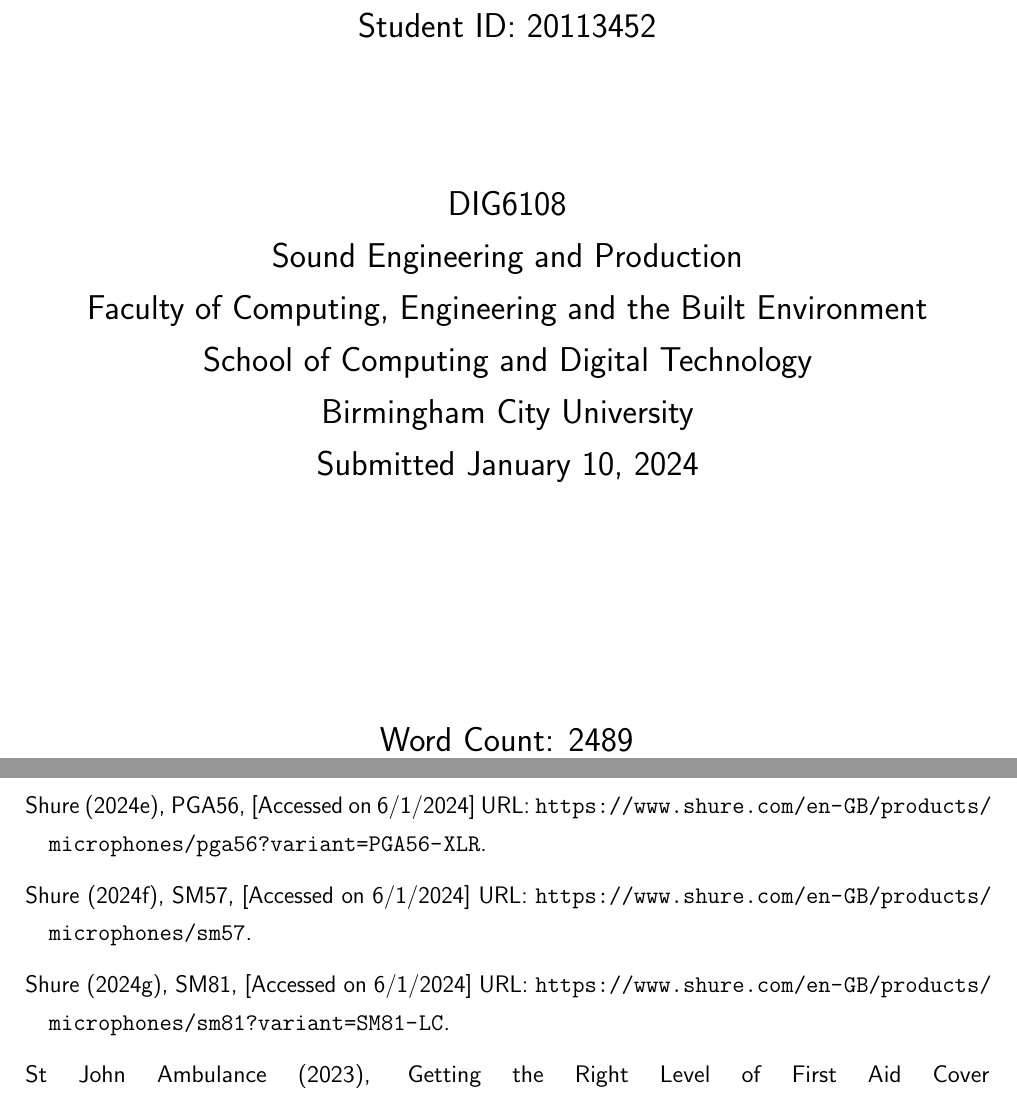
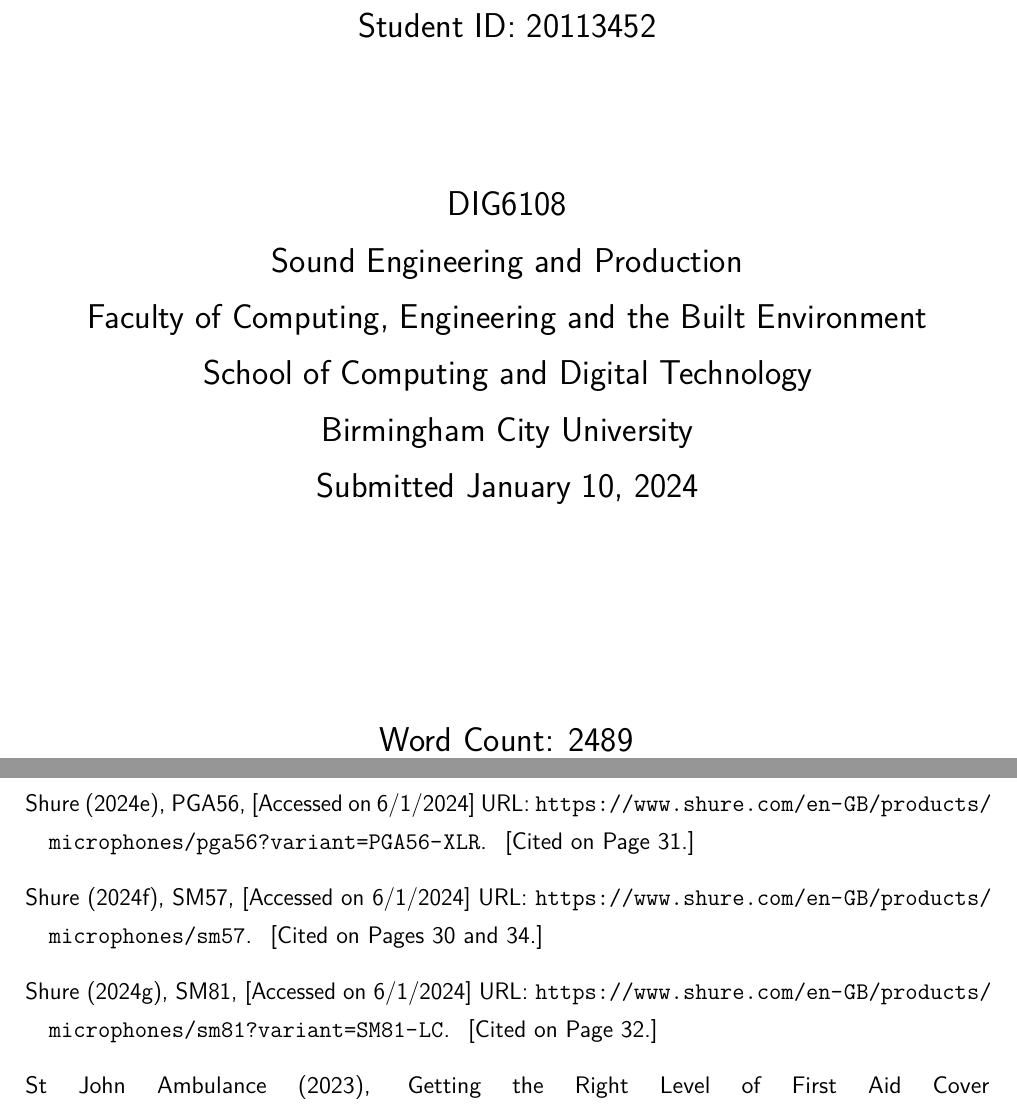
Before and after one commit to harveyf2801/Live-Sound-Reinforcement-2, a LaTeX document (main.tex, which reads BCUReport.cls): two parts of pages 1 and 55 of 94 before the commit and two parts of pages 1 and 56 of 94 after it, joined at a grey line, cut so that both start at the same text. Compiled offline with pdfLaTeX.

```diff
--- a/BCUReport.cls
+++ b/BCUReport.cls
@@ -13,6 +13,18 @@
 \usepackage{microtype} % Always good to include for beautification
 \usepackage{lscape} % For including landscape pages where necessary
 \usepackage[all]{nowidow} % Increased penalty for widows and orphans
+
+% Extra packages included by Harvey Fretwell
+\usepackage[T1]{fontenc}
+\usepackage{lmodern}
+\usepackage{float}
+\usepackage{amsmath}
+\usepackage{url}
+\usepackage{siunitx}
+\usepackage{enumitem}
+\usepackage{pdfpages}
+\usepackage{multibib}
+% ====================
 
 % Section titles
 \usepackage{titlesec}
@@ -120,7 +132,8 @@
 }
 
 % Some commands to make notes and todo lists.
-\usepackage{xcolor,colortbl}
+% \usepackage{xcolor,colortbl}
+\usepackage[xcdraw]{xcolor,colortbl}
 \newcommand{\note}[1]{{\color{red}#1}}
 \newcommand{\todo}[1]{{\color{blue}#1}}
 
--- a/main.tex
+++ b/main.tex
@@ -2,13 +2,6 @@
 % Use the BCUReport class
 %%%%%%%%%%%%%%%%%%%%%%%%%%%%%%%%%%%%%%%%%%%%%%%%%%%%%%%%%%%%%
 \documentclass{BCUReport}
-\usepackage{float}
-\usepackage{amsmath}
-\usepackage{url}
-\usepackage{siunitx}
-\usepackage{enumitem}
-\usepackage{pdfpages}
-\usepackage{multibib}
 
 \newcites{bibs}{Bibliography}
 
```
Also changed, not shown: main.bbl (added), 11 other files.
